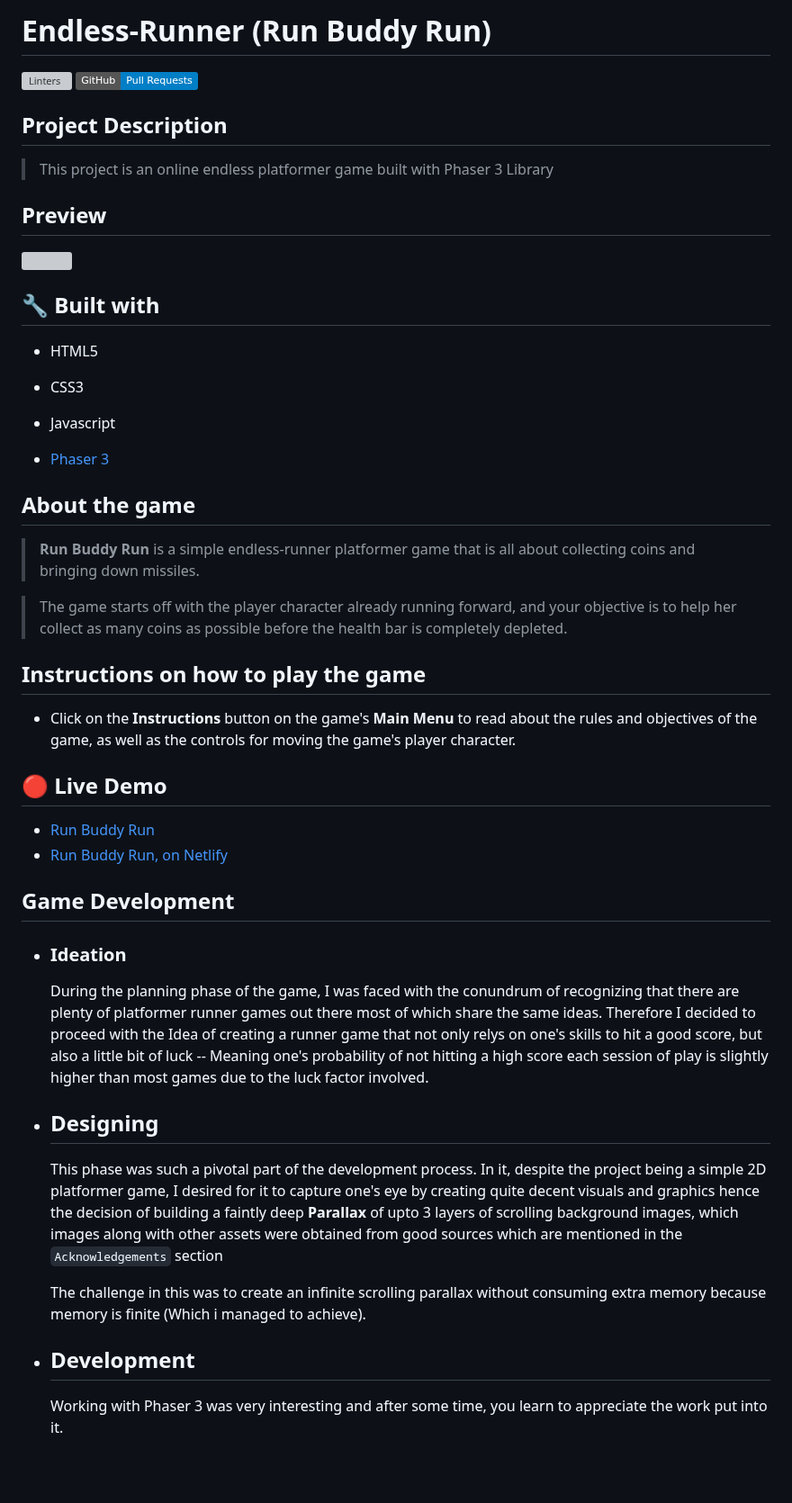
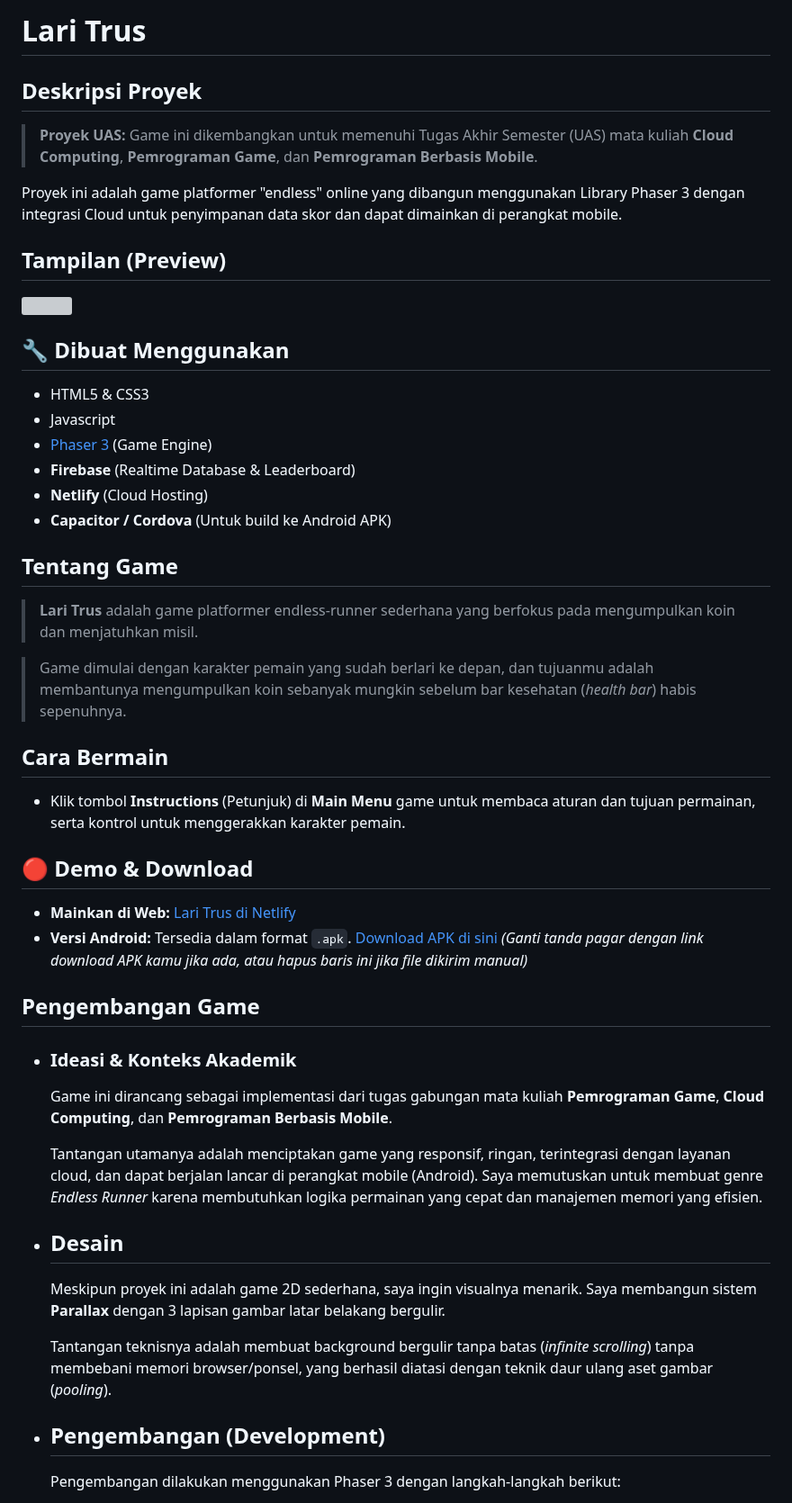
Before and after one commit to kelvinsatriahendra/leaderboard-cloud-game, a Markdown page: README.md, the part around one of its changes. Shown at 90% size. Drawn GitHub-style; badges without logos; blank space fills up the shorter version; grey boxes are pictures that could not be loaded.

```diff
--- a/README.md
+++ b/README.md
@@ -1,49 +1,51 @@
-# Endless-Runner (Run Buddy Run)
+# Lari Trus
 
-![Linters](https://github.com/RNtaate/Endless-Runner/workflows/Linters/badge.svg)
-[![GitHub Pull Requests](https://img.shields.io/badge/GitHub-Pull%20Requests-blue)]()
+## Deskripsi Proyek
 
-## Project Description
+> **Proyek UAS:** Game ini dikembangkan untuk memenuhi Tugas Akhir Semester (UAS) mata kuliah **Cloud Computing**, **Pemrograman Game**, dan **Pemrograman Berbasis Mobile**.
 
-> This project is an online endless platformer game built with Phaser 3 Library
+Proyek ini adalah game platformer "endless" online yang dibangun menggunakan Library Phaser 3 dengan integrasi Cloud untuk penyimpanan data skor dan dapat dimainkan di perangkat mobile.
 
-## Preview
+## Tampilan (Preview)
 
 ![](assets/gameGif3.gif)
 
-##  🔧 Built with
+## 🔧 Dibuat Menggunakan
 
-- HTML5
+- HTML5 & CSS3
+- Javascript
+- [Phaser 3](http://phaser.io/phaser3) (Game Engine)
+- **Firebase** (Realtime Database & Leaderboard)
+- **Netlify** (Cloud Hosting)
+- **Capacitor / Cordova** (Untuk build ke Android APK)
 
-- CSS3
-- Javascript
-- [Phaser 3](http://phaser.io/phaser3)
+## Tentang Game
 
-## About the game
+> **Lari Trus** adalah game platformer endless-runner sederhana yang berfokus pada mengumpulkan koin dan menjatuhkan misil.
 
-> **Run Buddy Run** is a simple endless-runner platformer game that is all about collecting coins and bringing down missiles.
+> Game dimulai dengan karakter pemain yang sudah berlari ke depan, dan tujuanmu adalah membantunya mengumpulkan koin sebanyak mungkin sebelum bar kesehatan (*health bar*) habis sepenuhnya.
 
-> The game starts off with the player character already running forward, and your objective is to help her collect as many coins as possible before the health bar  is completely depleted.
+## Cara Bermain
 
-## Instructions on how to play the game
+- Klik tombol **Instructions** (Petunjuk) di **Main Menu** game untuk membaca aturan dan tujuan permainan, serta kontrol untuk menggerakkan karakter pemain.
 
-- Click on the **Instructions** button on the game's **Main Menu** to read about the rules and objectives of the game, as well as the controls for moving the game's player character.
+## 🔴 Demo & Download
 
-## 🔴 Live Demo
+- **Mainkan di Web:** [Lari Trus di Netlify](https://lari-terus-kelvin.netlify.app/)
+- **Versi Android:** Tersedia dalam format `.apk`. [Download APK di sini](#) *(Ganti tanda pagar dengan link download APK kamu jika ada, atau hapus baris ini jika file dikirim manual)*
 
-- [Run Buddy Run](https://raw.githack.com/RNtaate/Endless-Runner/feature-endless/dist/index.html)
-- [Run Buddy Run, on Netlify](https://run-buddy-run.netlify.app/)
+## Pengembangan Game
 
-## Game Development
+- ### Ideasi & Konteks Akademik
+  Game ini dirancang sebagai implementasi dari tugas gabungan mata kuliah **Pemrograman Game**, **Cloud Computing**, dan **Pemrograman Berbasis Mobile**.
 
-- ### Ideation
-  During the planning phase of the game, I was faced with the conundrum of recognizing that there are plenty of platformer runner games out there most of which share the same ideas. Therefore I decided to proceed with the Idea of creating a runner game that not only relys on one's skills to hit a good score, but also a little bit of luck -- Meaning one's probability of not hitting a high score each session of play is slightly higher than most games due to the luck factor involved.
+  Tantangan utamanya adalah menciptakan game yang responsif, ringan, terintegrasi dengan layanan cloud, dan dapat berjalan lancar di perangkat mobile (Android). Saya memutuskan untuk membuat genre *Endless Runner* karena membutuhkan logika permainan yang cepat dan manajemen memori yang efisien.
 
-- ## Designing
-  This phase was such a pivotal part of the development process. In it, despite the project being a simple 2D platformer game, I desired for it to capture one's eye by creating quite decent visuals and graphics hence the decision of building a faintly deep **Parallax** of upto 3 layers of scrolling background images, which images along with other assets were obtained from good sources which are mentioned in the `Acknowledgements` section
+- ## Desain
+  Meskipun proyek ini adalah game 2D sederhana, saya ingin visualnya menarik. Saya membangun sistem **Parallax** dengan 3 lapisan gambar latar belakang bergulir.
 
-  The challenge in this was to create an infinite scrolling parallax without consuming extra memory because memory is finite (Which i managed to achieve).
+  Tantangan teknisnya adalah membuat background bergulir tanpa batas (*infinite scrolling*) tanpa membebani memori browser/ponsel, yang berhasil diatasi dengan teknik daur ulang aset gambar (*pooling*).
 
-- ## Development
-  Working with Phaser 3 was very interesting and after some time, you learn to appreciate the work put into it.
+- ## Pengembangan (Development)
+  Pengembangan dilakukan menggunakan Phaser 3 dengan langkah-langkah berikut:
 
```
Also changed, not shown: other parts of README.md (+31 -61 lines).
